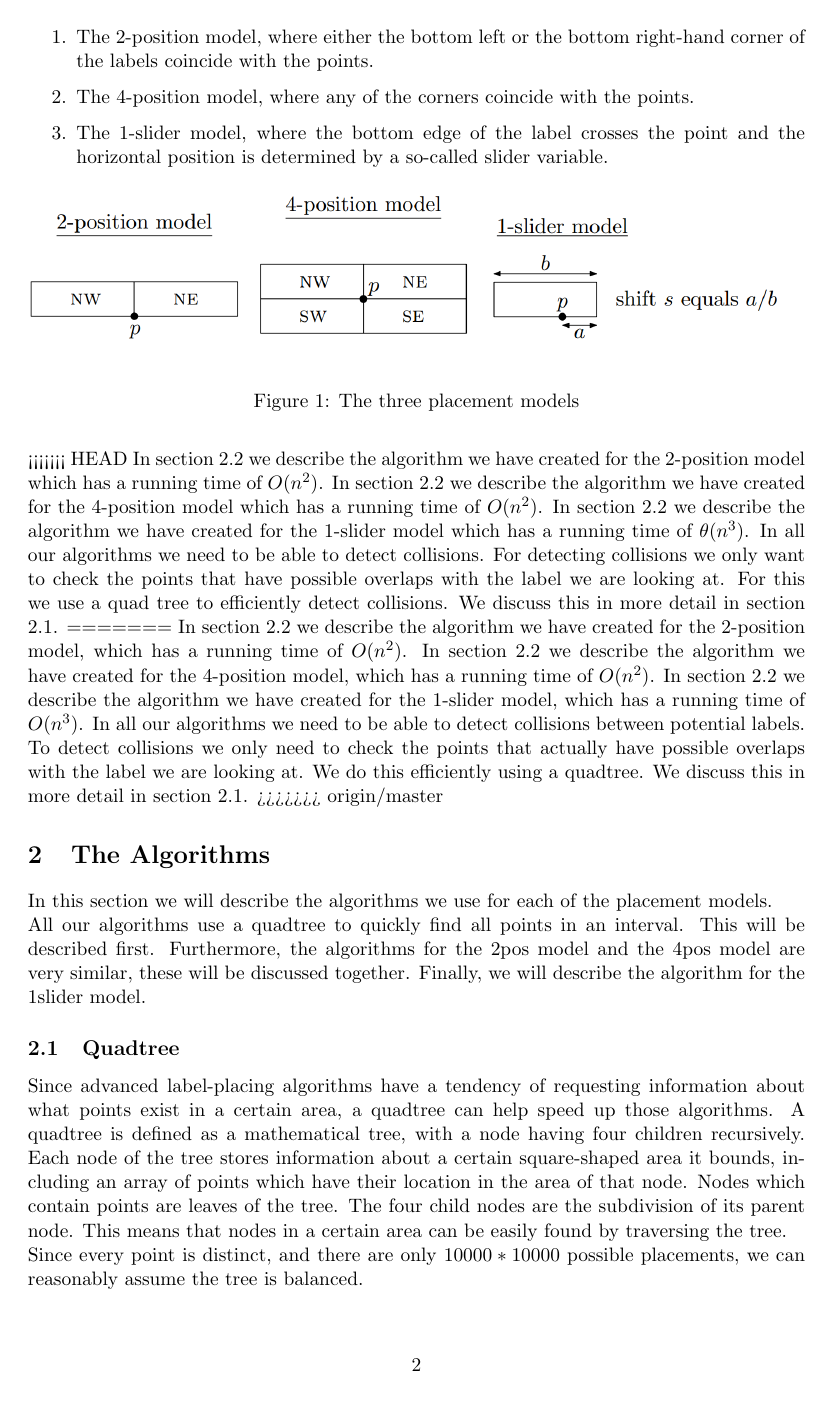
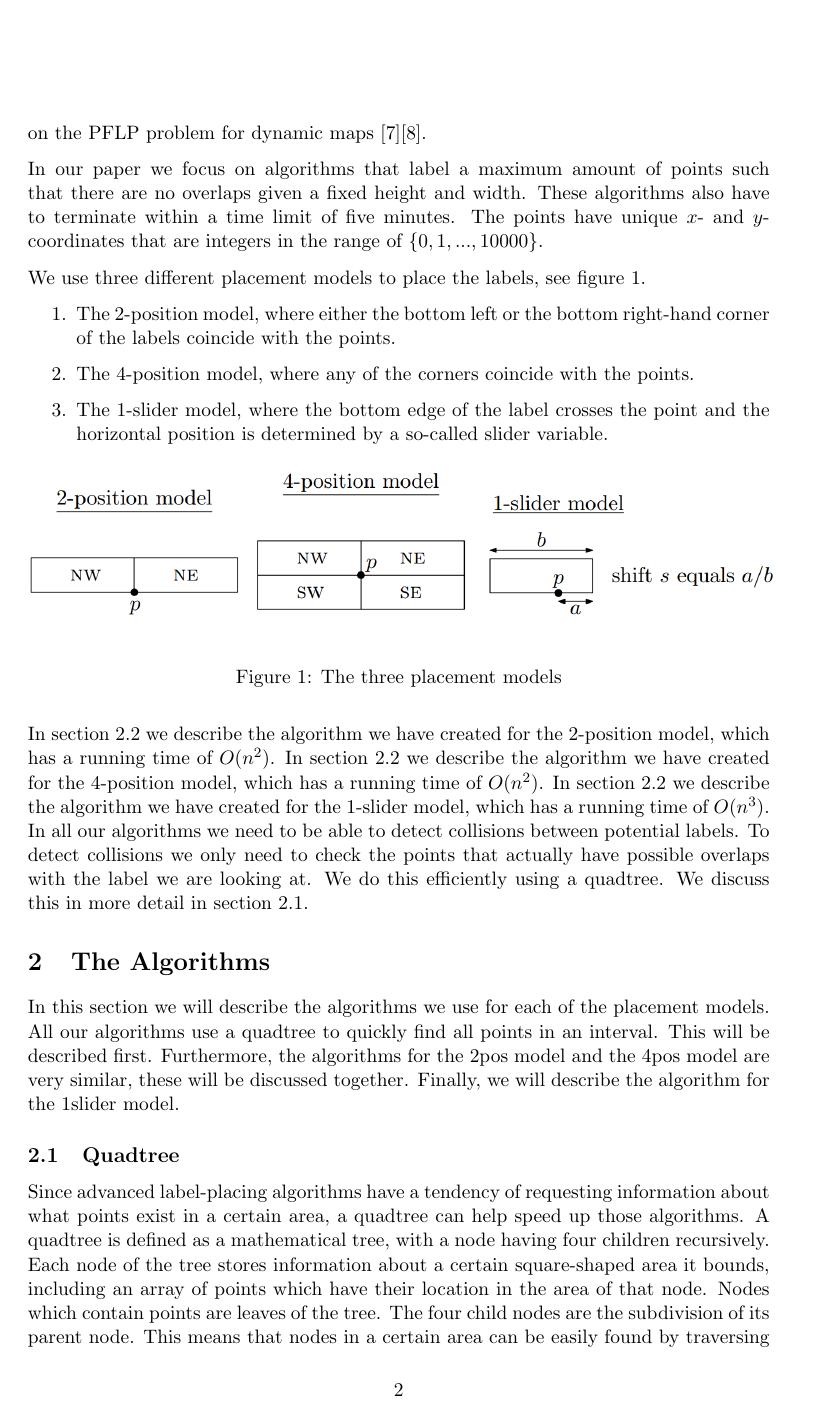
Before and after one commit to CombustibleLemonade/2IO90-final-report, a LaTeX paper (6.Final document/2IO90 group 4.tex, which reads 1.Introduction/Introduction.tex): page 2 of 15 before the commit and page 2 of 17 after it. Compiled offline with pdfLaTeX.

Commit message:
Fix and layout change

```diff
--- a/1.Introduction/Introduction.tex
+++ b/1.Introduction/Introduction.tex
@@ -69,10 +69,6 @@ From the earliest maps in ancient times to Google Maps today, labeling points wi
  \end{figure}
  \end{enumerate}
 
-<<<<<<< HEAD
-In section 2.2 we describe the algorithm we have created for the 2-position model which has a running time of $O(n^2)$. In section 2.2 we describe the algorithm we have created for the 4-position model which has a running time of $O(n^2)$. In section 2.2 we describe the algorithm we have created for the 1-slider model which has a running time of $\theta(n^3)$. In all our algorithms we need to be able to detect collisions. For detecting collisions we only want to check the points that have possible overlaps with the label we are looking at. For this we use a quad tree to efficiently detect collisions. We discuss this in more detail in section 2.1.
-=======
 In section 2.2 we describe the algorithm we have created for the 2-position model, which has a running time of $O(n^2)$. In section 2.2 we describe the algorithm we have created for the 4-position model, which has a running time of $O(n^2)$. In section 2.2 we describe the algorithm we have created for the 1-slider model, which has a running time of $O(n^3)$. In all our algorithms we need to be able to detect collisions between potential labels. To detect collisions we only need to check the points that actually have possible overlaps with the label we are looking at. We do this efficiently using a quadtree. We discuss this in more detail in section 2.1.
->>>>>>> origin/master
 
 \end{document}
--- a/6.Final document/2IO90 group 4.tex
+++ b/6.Final document/2IO90 group 4.tex
@@ -29,10 +29,7 @@
 
 \newenvironment{proof}{\emph{Proof.}}{\hfill $\Box$ \medskip\\}
 
-\setlength{\voffset}{-0.75in}
-\setlength{\droptitle}{-60pt}
-\setlength{\textheight}{730pt}
-\addtolength{\textwidth}{20pt}
+\setlength{\textheight}{690pt}
 
 \title{Point Feature Labeling Problem}
 \author{J.J.~Traas \and L.~Smolders \and Y.~Lin \and G.~Park \and M.M.~G\"{o}sgens \and J.~Heemstra}
```
